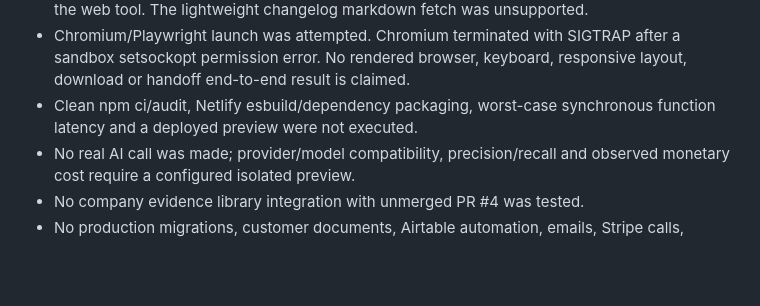
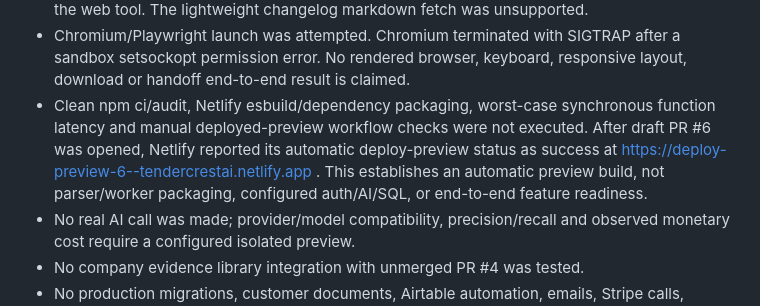
Before and after one commit to tendercrestai/tendercrestai, a Markdown page: docs/compliance-validation.md, the part around the change. Rendered like a GitHub page; blank space fills up the shorter version.

Commit message:
docs: record automatic Netlify preview build and remaining activation gates

```diff
--- a/docs/compliance-validation.md
+++ b/docs/compliance-validation.md
@@ -61,7 +61,11 @@ execution of each actual suite, which emits individual assertion results.
   after a sandbox setsockopt permission error. No rendered browser, keyboard,
   responsive layout, download or handoff end-to-end result is claimed.
 - Clean npm ci/audit, Netlify esbuild/dependency packaging, worst-case synchronous
-  function latency and a deployed preview were not executed.
+  function latency and manual deployed-preview workflow checks were not executed.
+  After draft PR #6 was opened, Netlify reported its automatic deploy-preview
+  status as success at https://deploy-preview-6--tendercrestai.netlify.app .
+  This establishes an automatic preview build, not parser/worker packaging,
+  configured auth/AI/SQL, or end-to-end feature readiness.
 - No real AI call was made; provider/model compatibility, precision/recall and
   observed monetary cost require a configured isolated preview.
 - No company evidence library integration with unmerged PR #4 was tested.
```
